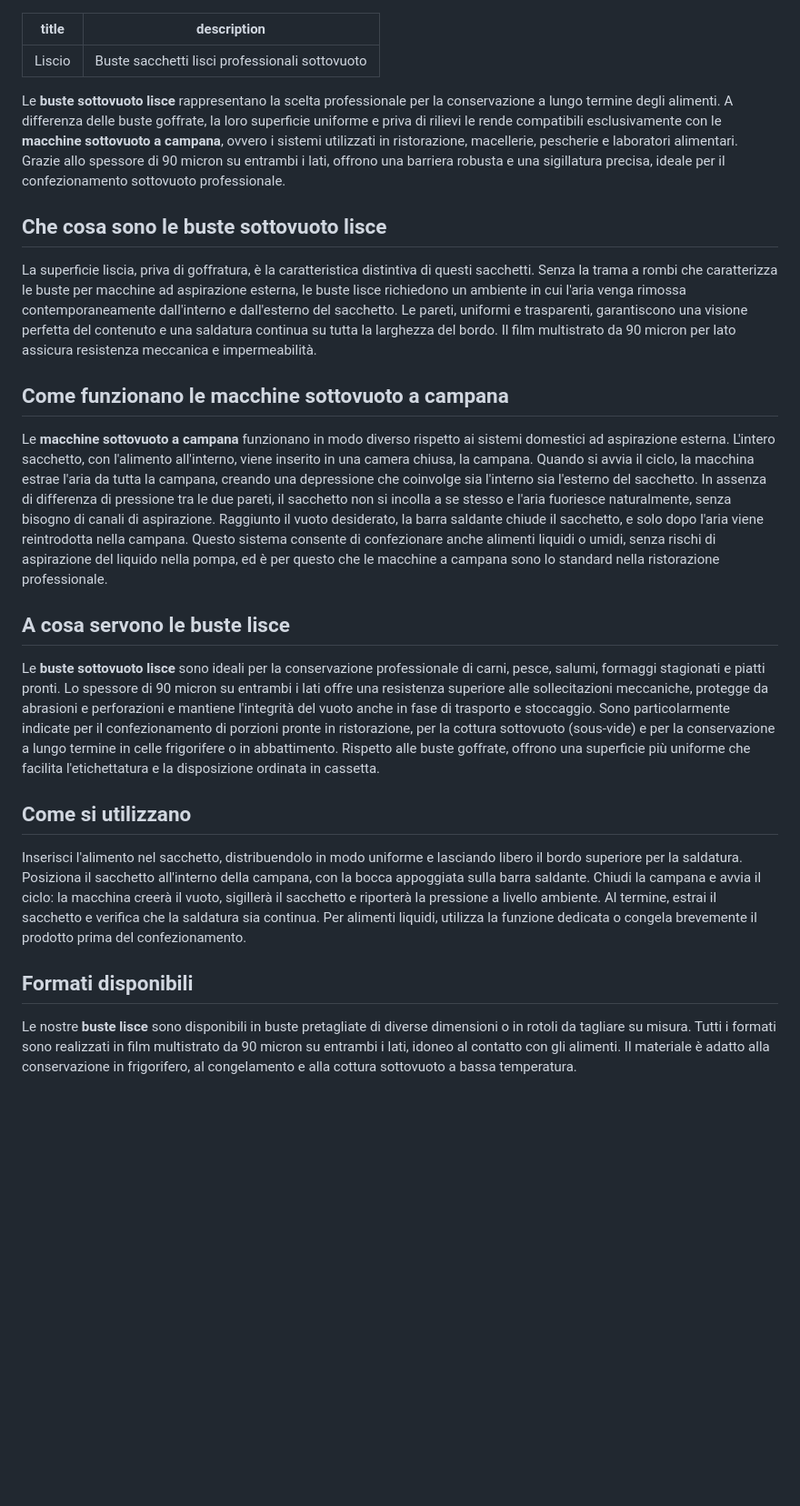
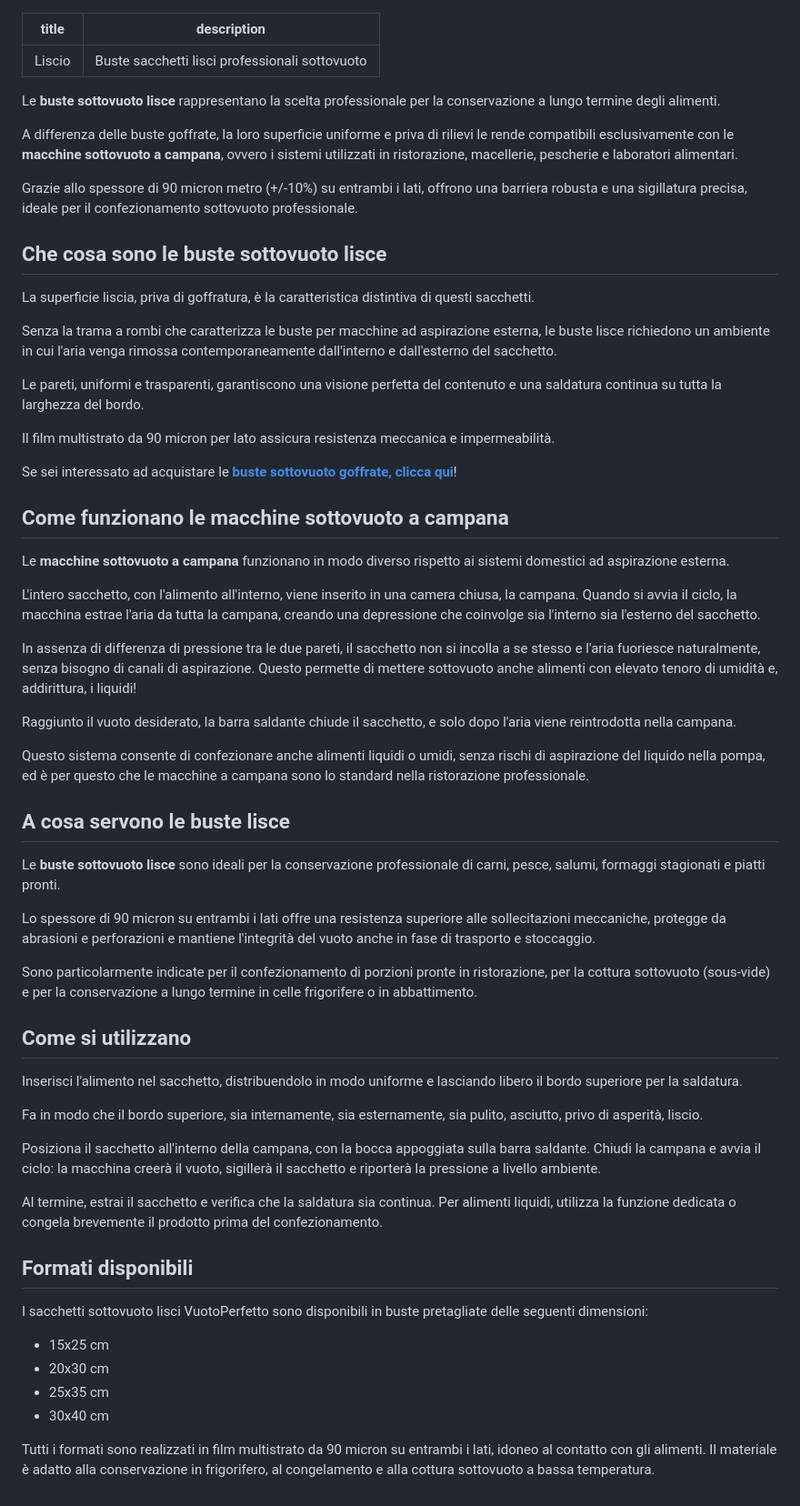
Before and after one commit to vuotoperfetto/vuotoperfetto-site, a Markdown page: src/liscio.md, the part around the change. Shown at 91% size. Rendered like a GitHub page; blank space fills up the shorter version.

Commit message:
Update src/liscio.md (via Pages CMS)

```diff
--- a/src/liscio.md
+++ b/src/liscio.md
@@ -2,26 +2,93 @@
 title: Liscio
 description: Buste sacchetti lisci professionali sottovuoto
 ---
+Le **buste sottovuoto lisce** rappresentano la scelta professionale per la conservazione a lungo termine degli alimenti.
 
 
-Le **buste sottovuoto lisce** rappresentano la scelta professionale per la conservazione a lungo termine degli alimenti. A differenza delle buste goffrate, la loro superficie uniforme e priva di rilievi le rende compatibili esclusivamente con le **macchine sottovuoto a campana**, ovvero i sistemi utilizzati in ristorazione, macellerie, pescherie e laboratori alimentari. Grazie allo spessore di 90 micron su entrambi i lati, offrono una barriera robusta e una sigillatura precisa, ideale per il confezionamento sottovuoto professionale.
+
+A differenza delle buste goffrate, la loro superficie uniforme e priva di rilievi le rende compatibili esclusivamente con le **macchine sottovuoto a campana**, ovvero i sistemi utilizzati in ristorazione, macellerie, pescherie e laboratori alimentari.
+
+
+
+Grazie allo spessore di 90 micron metro (+/-10%) su entrambi i lati, offrono una barriera robusta e una sigillatura precisa, ideale per il confezionamento sottovuoto professionale.
 
 ## Che cosa sono le buste sottovuoto lisce
 
-La superficie liscia, priva di goffratura, è la caratteristica distintiva di questi sacchetti. Senza la trama a rombi che caratterizza le buste per macchine ad aspirazione esterna, le buste lisce richiedono un ambiente in cui l'aria venga rimossa contemporaneamente dall'interno e dall'esterno del sacchetto. Le pareti, uniformi e trasparenti, garantiscono una visione perfetta del contenuto e una saldatura continua su tutta la larghezza del bordo. Il film multistrato da 90 micron per lato assicura resistenza meccanica e impermeabilità.
+La superficie liscia, priva di goffratura, è la caratteristica distintiva di questi sacchetti.
+
+
+
+Senza la trama a rombi che caratterizza le buste per macchine ad aspirazione esterna, le buste lisce richiedono un ambiente in cui l'aria venga rimossa contemporaneamente dall'interno e dall'esterno del sacchetto.
+
+
+
+Le pareti, uniformi e trasparenti, garantiscono una visione perfetta del contenuto e una saldatura continua su tutta la larghezza del bordo.
+
+
+
+Il film multistrato da 90 micron per lato assicura resistenza meccanica e impermeabilità.
+
+
+
+Se sei interessato ad acquistare le **[buste sottovuoto goffrate, clicca qui](https://vuotoperfetto.it/goffrato/)**!
 
 ## Come funzionano le macchine sottovuoto a campana
 
-Le **macchine sottovuoto a campana** funzionano in modo diverso rispetto ai sistemi domestici ad aspirazione esterna. L'intero sacchetto, con l'alimento all'interno, viene inserito in una camera chiusa, la campana. Quando si avvia il ciclo, la macchina estrae l'aria da tutta la campana, creando una depressione che coinvolge sia l'interno sia l'esterno del sacchetto. In assenza di differenza di pressione tra le due pareti, il sacchetto non si incolla a se stesso e l'aria fuoriesce naturalmente, senza bisogno di canali di aspirazione. Raggiunto il vuoto desiderato, la barra saldante chiude il sacchetto, e solo dopo l'aria viene reintrodotta nella campana. Questo sistema consente di confezionare anche alimenti liquidi o umidi, senza rischi di aspirazione del liquido nella pompa, ed è per questo che le macchine a campana sono lo standard nella ristorazione professionale.
+Le **macchine sottovuoto a campana** funzionano in modo diverso rispetto ai sistemi domestici ad aspirazione esterna.
+
+
+
+L'intero sacchetto, con l'alimento all'interno, viene inserito in una camera chiusa, la campana. Quando si avvia il ciclo, la macchina estrae l'aria da tutta la campana, creando una depressione che coinvolge sia l'interno sia l'esterno del sacchetto.
+
+
+
+In assenza di differenza di pressione tra le due pareti, il sacchetto non si incolla a se stesso e l'aria fuoriesce naturalmente, senza bisogno di canali di aspirazione. Questo permette di mettere sottovuoto anche alimenti con elevato tenoro di umidità e, addirittura, i liquidi!
+
+
+
+Raggiunto il vuoto desiderato, la barra saldante chiude il sacchetto, e solo dopo l'aria viene reintrodotta nella campana.
+
+
+
+Questo sistema consente di confezionare anche alimenti liquidi o umidi, senza rischi di aspirazione del liquido nella pompa, ed è per questo che le macchine a campana sono lo standard nella ristorazione professionale.
 
 ## A cosa servono le buste lisce
 
-Le **buste sottovuoto lisce** sono ideali per la conservazione professionale di carni, pesce, salumi, formaggi stagionati e piatti pronti. Lo spessore di 90 micron su entrambi i lati offre una resistenza superiore alle sollecitazioni meccaniche, protegge da abrasioni e perforazioni e mantiene l'integrità del vuoto anche in fase di trasporto e stoccaggio. Sono particolarmente indicate per il confezionamento di porzioni pronte in ristorazione, per la cottura sottovuoto (sous-vide) e per la conservazione a lungo termine in celle frigorifere o in abbattimento. Rispetto alle buste goffrate, offrono una superficie più uniforme che facilita l'etichettatura e la disposizione ordinata in cassetta.
+Le **buste sottovuoto lisce** sono ideali per la conservazione professionale di carni, pesce, salumi, formaggi stagionati e piatti pronti.
+
+
+
+Lo spessore di 90 micron su entrambi i lati offre una resistenza superiore alle sollecitazioni meccaniche, protegge da abrasioni e perforazioni e mantiene l'integrità del vuoto anche in fase di trasporto e stoccaggio.
+
+
+
+Sono particolarmente indicate per il confezionamento di porzioni pronte in ristorazione, per la cottura sottovuoto (sous-vide) e per la conservazione a lungo termine in celle frigorifere o in abbattimento.
 
 ## Come si utilizzano
 
-Inserisci l'alimento nel sacchetto, distribuendolo in modo uniforme e lasciando libero il bordo superiore per la saldatura. Posiziona il sacchetto all'interno della campana, con la bocca appoggiata sulla barra saldante. Chiudi la campana e avvia il ciclo: la macchina creerà il vuoto, sigillerà il sacchetto e riporterà la pressione a livello ambiente. Al termine, estrai il sacchetto e verifica che la saldatura sia continua. Per alimenti liquidi, utilizza la funzione dedicata o congela brevemente il prodotto prima del confezionamento.
+Inserisci l'alimento nel sacchetto, distribuendolo in modo uniforme e lasciando libero il bordo superiore per la saldatura.
+
+
+
+Fa in modo che il bordo superiore, sia internamente, sia esternamente, sia pulito, asciutto, privo di asperità, liscio.
+
+
+
+Posiziona il sacchetto all'interno della campana, con la bocca appoggiata sulla barra saldante. Chiudi la campana e avvia il ciclo: la macchina creerà il vuoto, sigillerà il sacchetto e riporterà la pressione a livello ambiente.
+
+
+
+Al termine, estrai il sacchetto e verifica che la saldatura sia continua. Per alimenti liquidi, utilizza la funzione dedicata o congela brevemente il prodotto prima del confezionamento.
 
 ## Formati disponibili
 
-Le nostre **buste lisce** sono disponibili in buste pretagliate di diverse dimensioni o in rotoli da tagliare su misura. Tutti i formati sono realizzati in film multistrato da 90 micron su entrambi i lati, idoneo al contatto con gli alimenti. Il materiale è adatto alla conservazione in frigorifero, al congelamento e alla cottura sottovuoto a bassa temperatura.
+I sacchetti sottovuoto lisci VuotoPerfetto sono disponibili in buste pretagliate delle seguenti dimensioni:
+
+- 15x25 cm
+- 20x30 cm
+- 25x35 cm
+- 30x40 cm
+
+
+
+ Tutti i formati sono realizzati in film multistrato da 90 micron su entrambi i lati, idoneo al contatto con gli alimenti. Il materiale è adatto alla conservazione in frigorifero, al congelamento e alla cottura sottovuoto a bassa temperatura.
```
